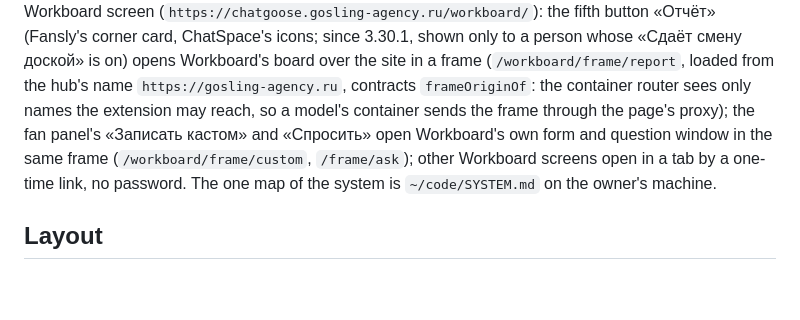
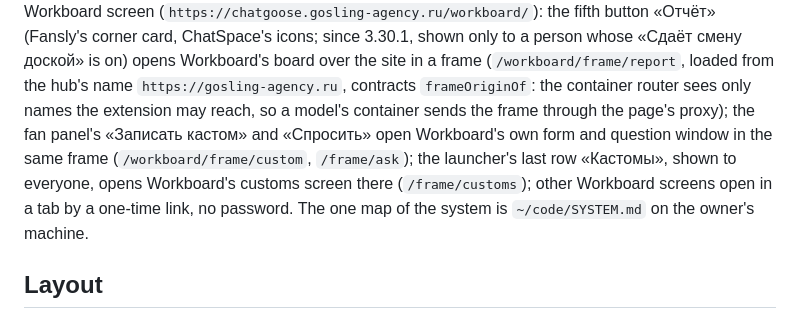
Before and after one commit to goslingmanagment/chat-extension, a Markdown page: AGENTS.md, the part around the change. GitHub-like rendering; blank space fills up the shorter version.

```diff
--- a/AGENTS.md
+++ b/AGENTS.md
@@ -17,6 +17,7 @@ the fifth button «Отчёт» (Fansly's corner card, ChatSpace's icons; since
 `https://gosling-agency.ru`, contracts `frameOriginOf`: the container router sees only names the extension may reach, so
 a model's container sends the frame through the page's proxy); the fan panel's «Записать кастом» and
 «Спросить» open Workboard's own form and question window in the same frame (`/workboard/frame/custom`, `/frame/ask`);
+the launcher's last row «Кастомы», shown to everyone, opens Workboard's customs screen there (`/frame/customs`);
 other Workboard screens open in a tab by a one-time link, no password. The one map of the system is `~/code/SYSTEM.md` on the owner's
 machine.
 
```
Also changed, not shown: changes/launcher-customs.md (added, +27 -0 lines), tools/see/README.md (+4 -1 lines), changes/launcher-customs-screen.png (added), changes/launcher-customs.png (added), 15 other files.
